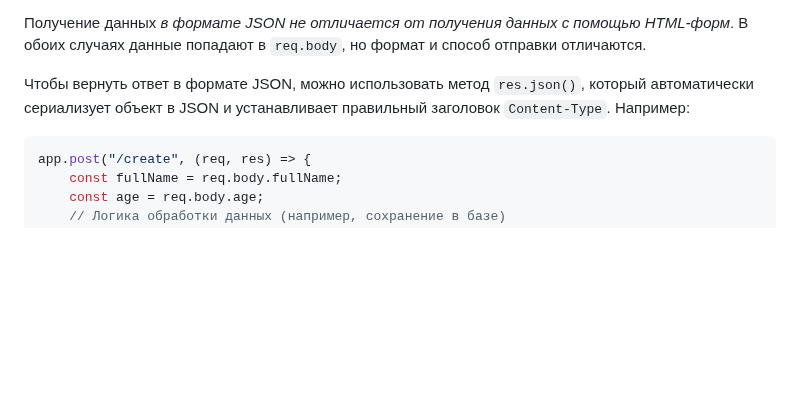
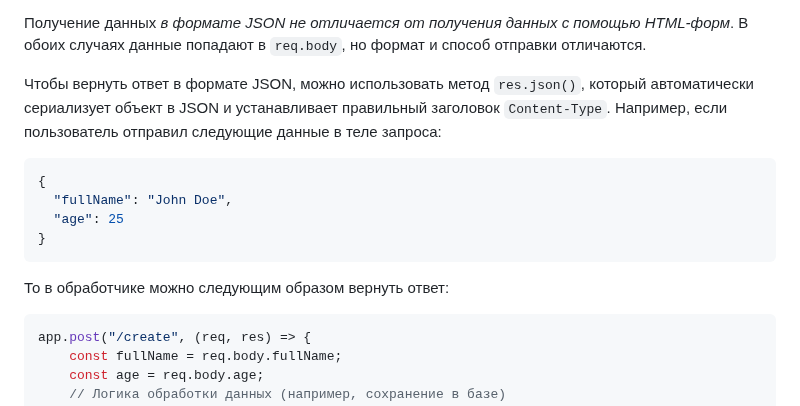
Before and after one commit to MSU-Courses/development-server-side-applications, a Markdown page: 05_Templates/readme.md, the part around the change. GitHub-like rendering; blank space fills up the shorter version.

Commit message:
fix: enhance JSON response example in readme for clarity

`````diff
--- a/05_Templates/readme.md
+++ b/05_Templates/readme.md
@@ -303,7 +303,16 @@ app.post("/create", (req, res) => {
 
 Получение данных _в формате JSON не отличается от получения данных с помощью HTML-форм_. В обоих случаях данные попадают в `req.body`, но формат и способ отправки отличаются.
 
-Чтобы вернуть ответ в формате JSON, можно использовать метод `res.json()`, который автоматически сериализует объект в JSON и устанавливает правильный заголовок `Content-Type`. Например:
+Чтобы вернуть ответ в формате JSON, можно использовать метод `res.json()`, который автоматически сериализует объект в JSON и устанавливает правильный заголовок `Content-Type`. Например, если пользователь отправил следующие данные в теле запроса:
+
+```json
+{
+  "fullName": "John Doe",
+  "age": 25
+}
+```
+
+То в обработчике можно следующим образом вернуть ответ:
 
 ````javascript
 app.post("/create", (req, res) => {
`````
